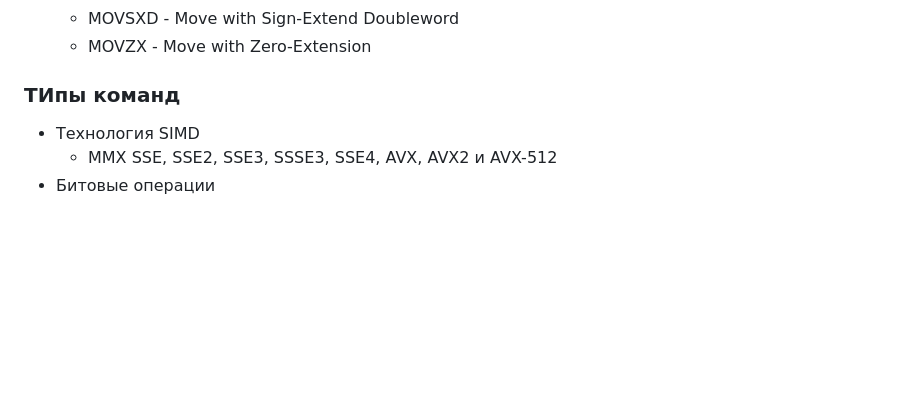
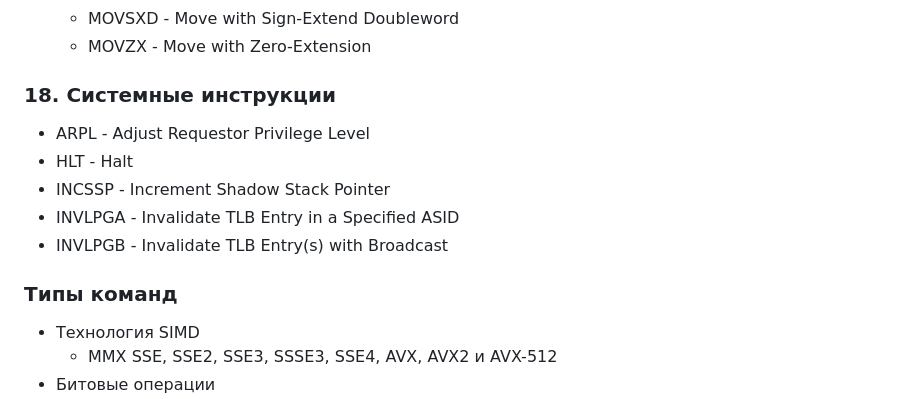
Before and after one commit to JIykSurgut/Opcode, a Markdown page: Инструкции/Оглавление инструкции.md, the part around the change printed below. Rendered like a GitHub page; blank space fills up the shorter version.

```diff
--- a/Инструкции/Оглавление инструкции.md
+++ b/Инструкции/Оглавление инструкции.md
@@ -188,7 +195,14 @@
   - MOVSXD - Move with Sign-Extend Doubleword
   - MOVZX - Move with Zero-Extension
 
-### ТИпы команд
+### 18. Системные инструкции
+   - ARPL - Adjust Requestor Privilege Level
+   - HLT - Halt
+   - INCSSP - Increment Shadow Stack Pointer
+   - INVLPGA - Invalidate TLB Entry in a Specified ASID
+   - INVLPGB - Invalidate TLB Entry(s) with Broadcast
+
+### Типы команд
 - Технология SIMD
   - MMX SSE, SSE2, SSE3, SSSE3, SSE4, AVX, AVX2 и AVX-512
 - Битовые операции
```
Also changed, not shown: other parts of Инструкции/Оглавление инструкции.md (+53 -46 lines).
